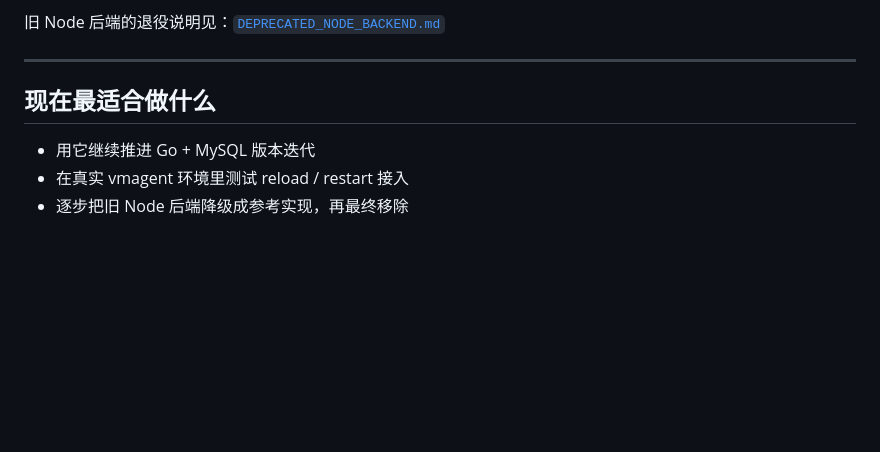
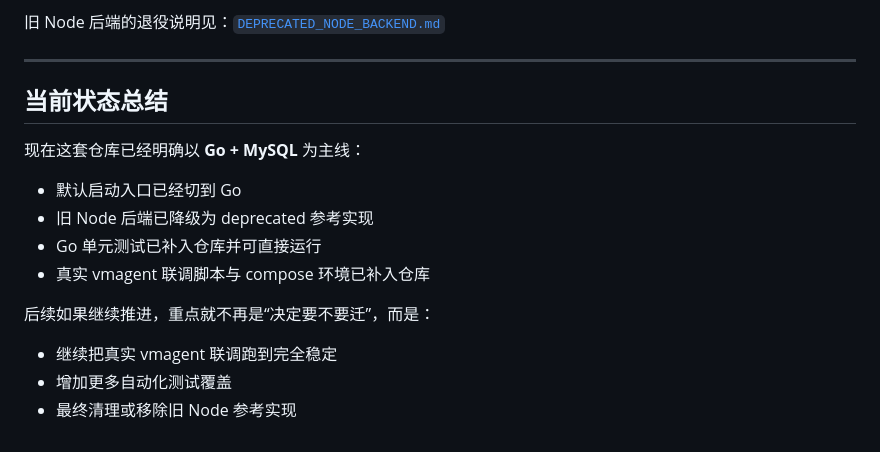
Before and after one commit to renchili/vmagent_ui, a Markdown page: README.md, the part around the change. Rendered like a GitHub page; blank space fills up the shorter version.

Commit message:
Tighten vmagent README status wording

```diff
--- a/README.md
+++ b/README.md
@@ -186,8 +186,17 @@ VMAGENT_RESTART_CMD="systemctl restart vmagent"
 
 ---
 
-## 现在最适合做什么
+## 当前状态总结
 
-- 用它继续推进 Go + MySQL 版本迭代
-- 在真实 vmagent 环境里测试 reload / restart 接入
-- 逐步把旧 Node 后端降级成参考实现，再最终移除
+现在这套仓库已经明确以 **Go + MySQL** 为主线：
+
+- 默认启动入口已经切到 Go
+- 旧 Node 后端已降级为 deprecated 参考实现
+- Go 单元测试已补入仓库并可直接运行
+- 真实 vmagent 联调脚本与 compose 环境已补入仓库
+
+后续如果继续推进，重点就不再是“决定要不要迁”，而是：
+
+- 继续把真实 vmagent 联调跑到完全稳定
+- 增加更多自动化测试覆盖
+- 最终清理或移除旧 Node 参考实现
```
